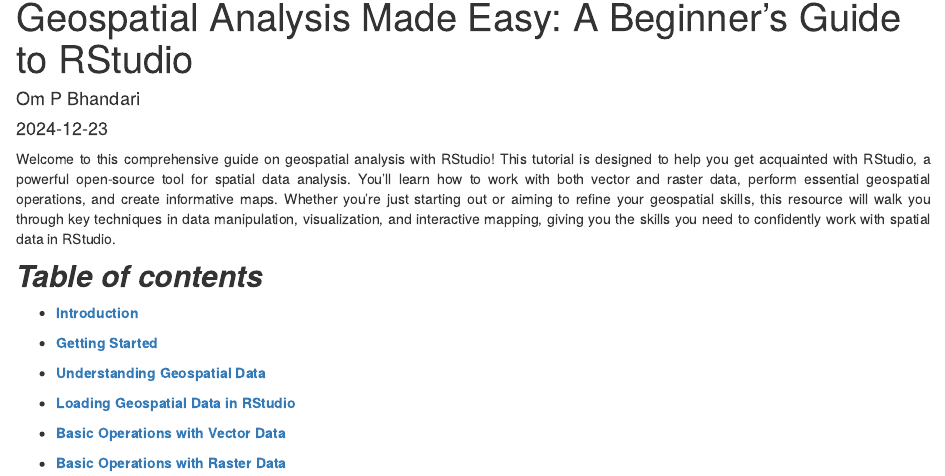
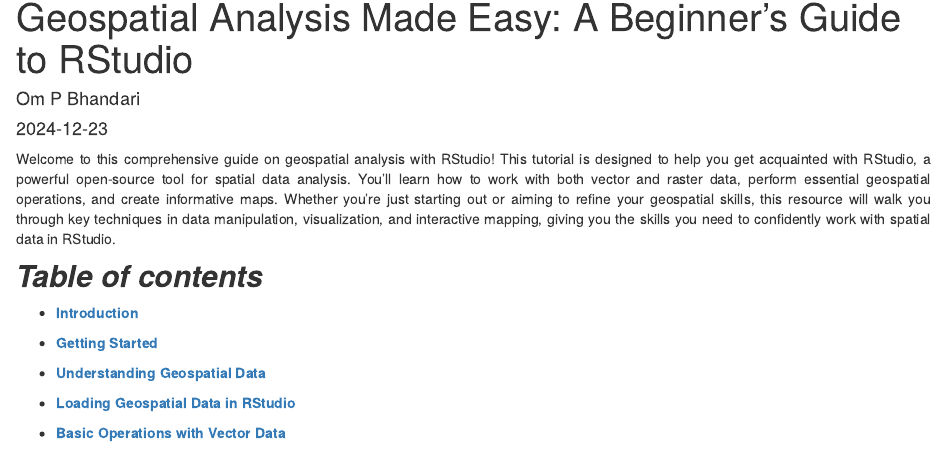
Before and after one commit to Ohm-Np/R_tutorial, an R Markdown document (analysis/index.Rmd): the page in a window 1100 px wide, from 90 px down. Rendered offline with R 4.5, knitr and Pandoc, with nearby package versions; drawn as R Markdown's standard HTML page in place of the format the file asks for.

Commit message:
wflow_publish("analysis/index.Rmd")

```diff
--- a/analysis/index.Rmd
+++ b/analysis/index.Rmd
@@ -24,5 +24,3 @@
 - [**Loading Geospatial Data in RStudio**](Loading_Geospatial_Data_in_RStudio.html)
 
 - [**Basic Operations with Vector Data**](Basic_Operations_with_Vector_Data.html)
-
-- [**Basic Operations with Raster Data**](Basic_Operations_with_Raster_Data.html)
```
